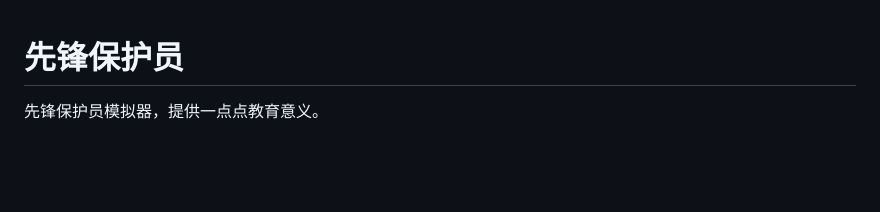
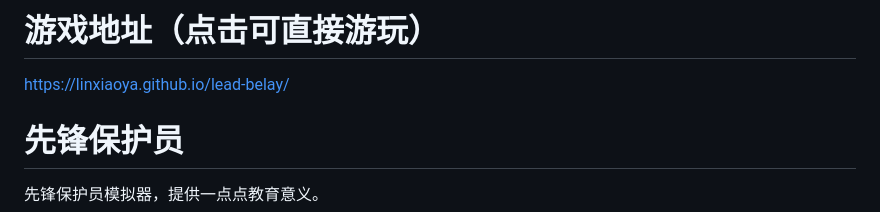
Before and after one commit to LinXiaoya/lead-belay, a Markdown page: README.md, the part around the change. Drawn GitHub-style; blank space fills up the shorter version.

```diff
--- a/README.md
+++ b/README.md
@@ -1,3 +1,7 @@
+# 游戏地址（点击可直接游玩）
+https://linxiaoya.github.io/lead-belay/
+
+
 # 先锋保护员
 
 先锋保护员模拟器，提供一点点教育意义。
```
